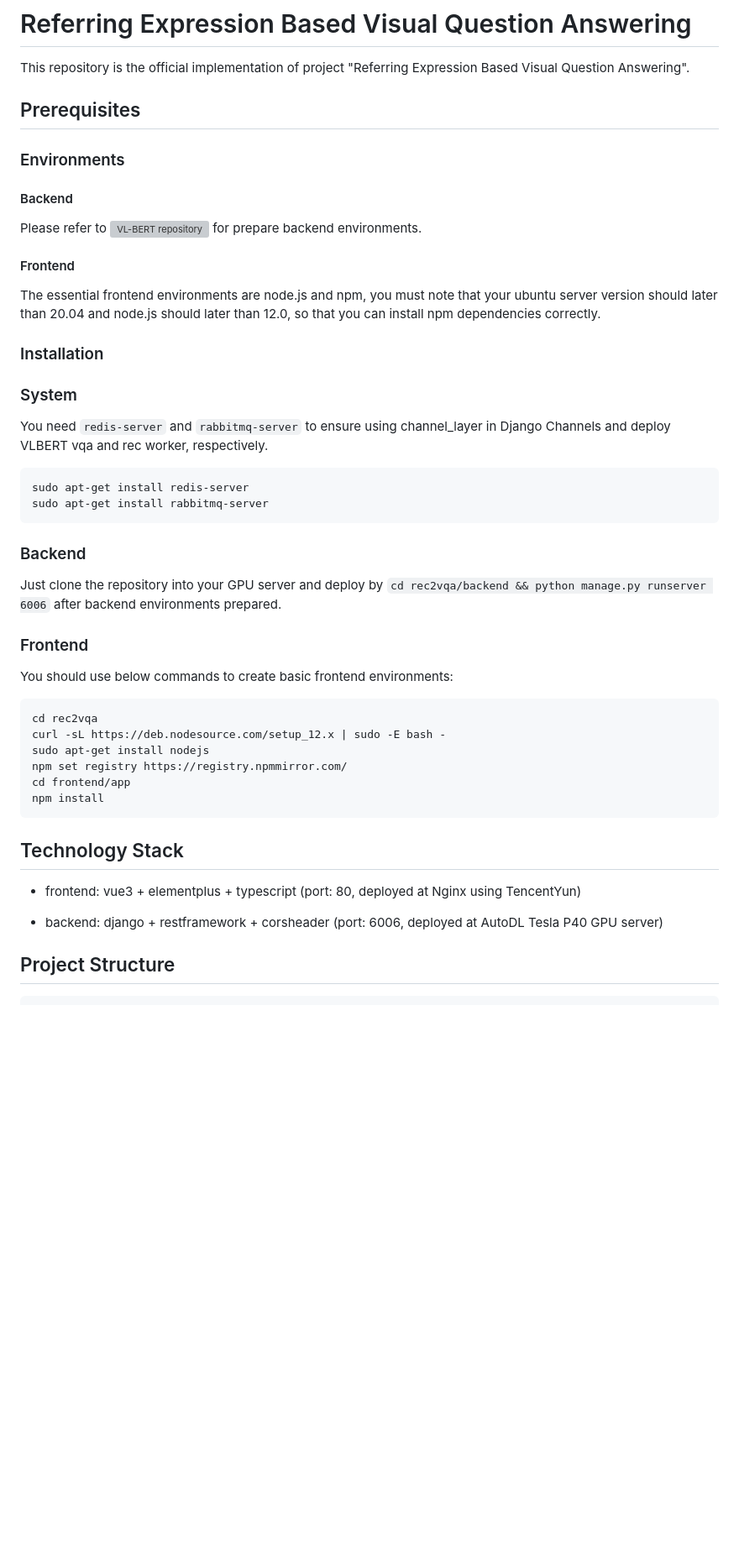
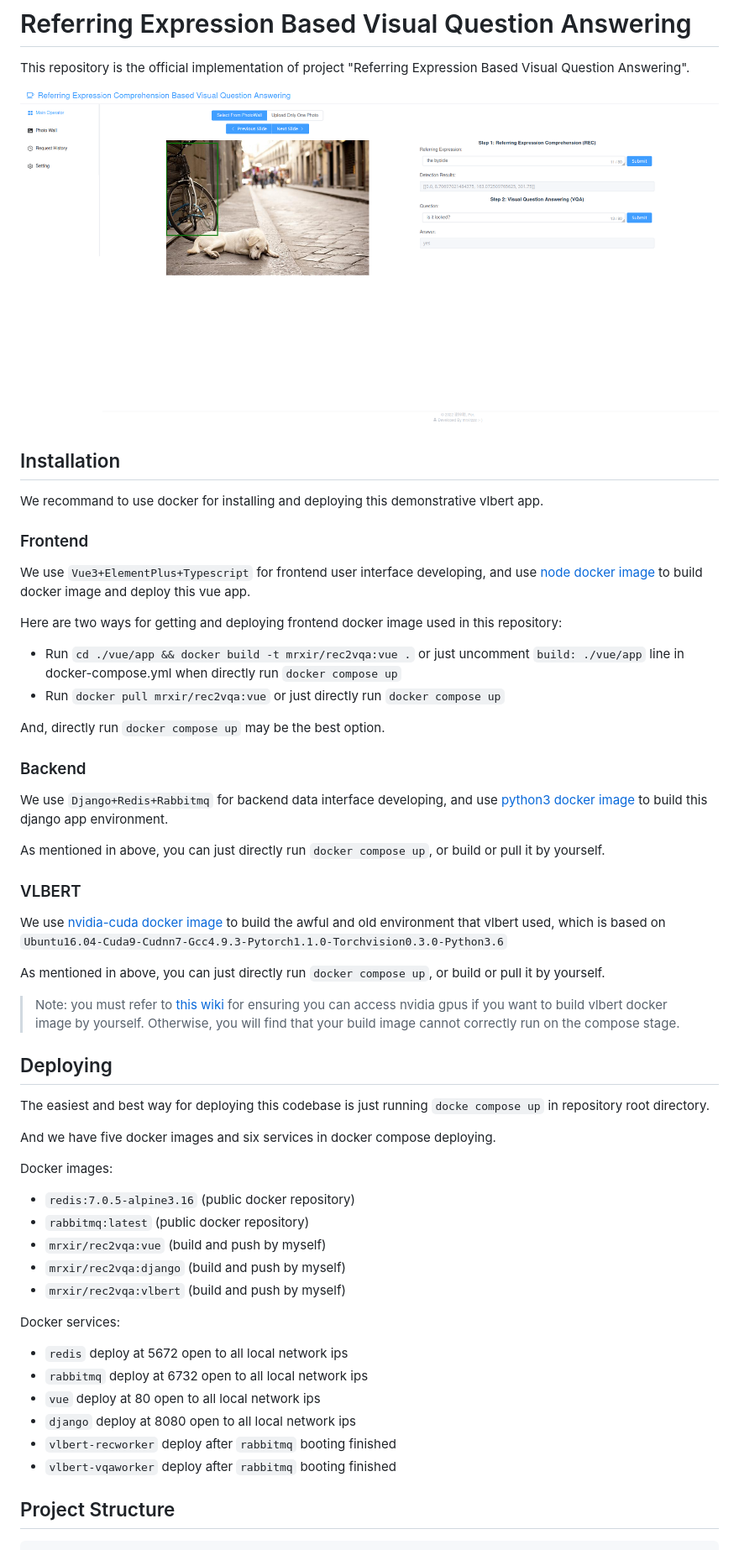
Before and after one commit to XIRZC/rec2vqa, a Markdown page: README.md, the part around the change printed below. Shown: that part at 84% size. GitHub-like rendering; pictures changed too: pics/overallgui.png (added); blank space fills up the shorter version; grey boxes are pictures that could not be loaded.

Commit message:
[UPD] README for instructions; [ADD] pics/overallgui.png for demonstration

````diff
--- a/README.md
+++ b/README.md
@@ -2,51 +2,59 @@
 
 This repository is the official implementation of project "Referring Expression Based Visual Question Answering".
 
-## Prerequisites
+![Overall interface](./pics/overallgui.png)
 
-### Environments
+## Installation
 
-#### Backend
+We recommand to use docker for installing and deploying this demonstrative vlbert app.
 
-Please refer to ![VL-BERT repository](https://github.com/jackroos/VL-BERT.git) for prepare backend environments.
+### Frontend
 
-#### Frontend
+We use `Vue3+ElementPlus+Typescript` for frontend user interface developing, and use [node docker image](https://hub.docker.com/_/node) to build docker image and deploy this vue app.
 
-The essential frontend environments are node.js and npm, you must note that your ubuntu server version should later than 20.04 and node.js should later than 12.0, so that you can install npm dependencies correctly.
+Here are two ways for getting and deploying frontend docker image used in this repository:
 
-### Installation
+- Run `cd ./vue/app && docker build -t mrxir/rec2vqa:vue .` or just uncomment `build: ./vue/app` line in docker-compose.yml when directly run `docker compose up`
+- Run `docker pull mrxir/rec2vqa:vue` or just directly run `docker compose up`
 
-### System
-
-You need `redis-server` and `rabbitmq-server` to ensure using channel_layer in Django Channels and deploy VLBERT vqa and rec worker, respectively.
-
-```sh
-sudo apt-get install redis-server
-sudo apt-get install rabbitmq-server
-```
+And, directly run `docker compose up` may be the best option.
 
 ### Backend
 
-Just clone the repository into your GPU server and deploy by `cd rec2vqa/backend && python manage.py runserver 6006` after backend environments prepared.
+We use `Django+Redis+Rabbitmq` for backend data interface developing, and use [python3 docker image](https://hub.docker.com/_/python) to build this django app environment.
 
-### Frontend
+As mentioned in above, you can just directly run `docker compose up`, or build or pull it by yourself.
 
-You should use below commands to create basic frontend environments:
+### VLBERT
 
-```
-cd rec2vqa
-curl -sL https://deb.nodesource.com/setup_12.x | sudo -E bash -
-sudo apt-get install nodejs
-npm set registry https://registry.npmmirror.com/
-cd frontend/app
-npm install
-```
+We use [nvidia-cuda docker image](https://hub.docker.com/r/nvidia/cuda) to build the awful and old environment that vlbert used, which is based on `Ubuntu16.04-Cuda9-Cudnn7-Gcc4.9.3-Pytorch1.1.0-Torchvision0.3.0-Python3.6`
 
-## Technology Stack
+As mentioned in above, you can just directly run `docker compose up`, or build or pull it by yourself.
 
-- frontend: vue3 + elementplus + typescript (port: 80, deployed at Nginx using TencentYun)
+> Note: you must refer to [this wiki](https://github.com/NVIDIA/nvidia-docker/wiki/Advanced-topics#default-runtime) for ensuring you can access nvidia gpus if you want to build vlbert docker image by yourself. Otherwise, you will find that your build image cannot correctly run on the compose stage.
 
-- backend: django + restframework + corsheader (port: 6006, deployed at AutoDL Tesla P40 GPU server)
+## Deploying
+
+The easiest and best way for deploying this codebase is just running `docke compose up` in repository root directory.
+
+And we have five docker images and six services in docker compose deploying.
+
+Docker images:
+
+- `redis:7.0.5-alpine3.16` (public docker repository)
+- `rabbitmq:latest` (public docker repository)
+- `mrxir/rec2vqa:vue` (build and push by myself)
+- `mrxir/rec2vqa:django` (build and push by myself)
+- `mrxir/rec2vqa:vlbert` (build and push by myself)
+
+Docker services:
+
+- `redis` deploy at 5672 open to all local network ips
+- `rabbitmq` deploy at 6732 open to all local network ips
+- `vue` deploy at 80 open to all local network ips
+- `django` deploy at 8080 open to all local network ips
+- `vlbert-recworker` deploy after `rabbitmq` booting finished
+- `vlbert-vqaworker` deploy after `rabbitmq` booting finished
 
 
 ## Project Structure
````
Also changed, not shown: other parts of README.md (+140 -27 lines).
